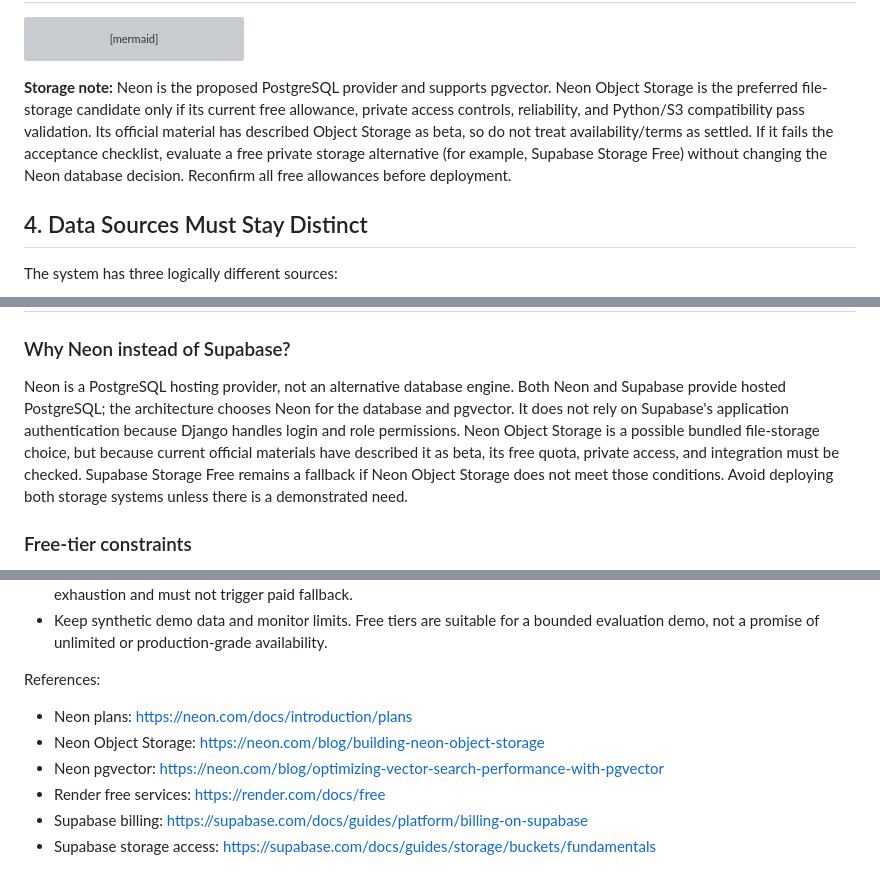
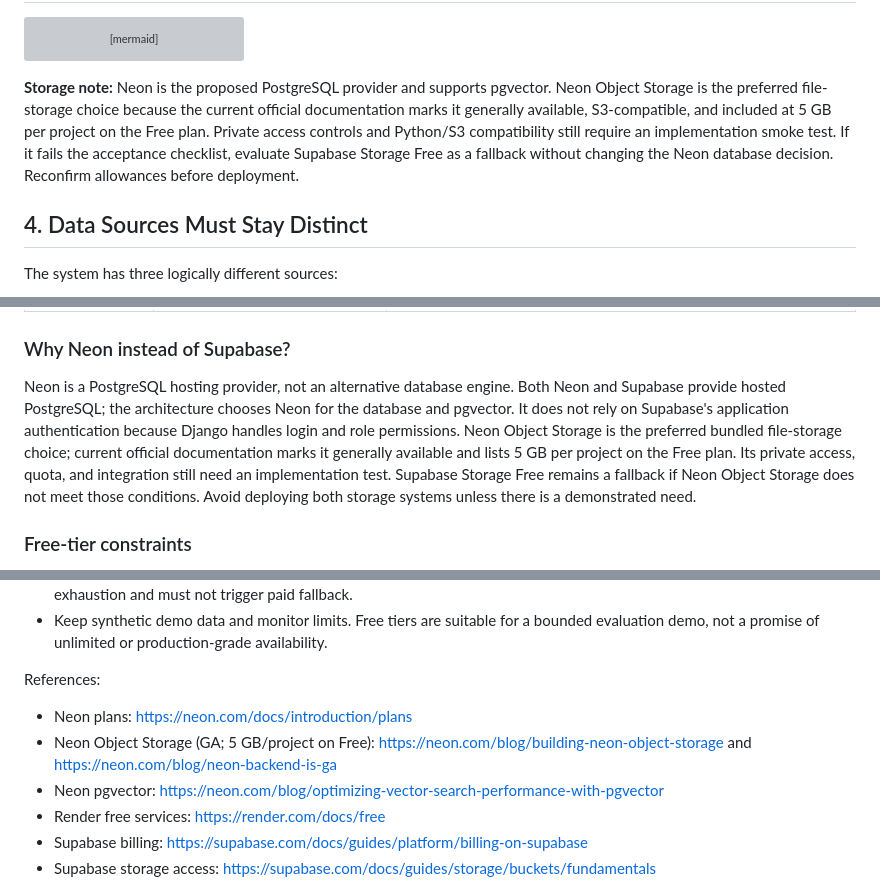
Before and after one commit to krupashetty004/clinical-note-extraction-agent, a Markdown page: docs/architecture.md, 3 parts joined by grey strips. GitHub-like rendering; grey boxes are pictures that could not be loaded.

Commit message:
docs: correct Neon free quota and Object Storage GA status

````diff
--- a/docs/architecture.md
+++ b/docs/architecture.md
@@ -77,7 +77,7 @@ flowchart TD
     REVIEW --> JSON
 ```
 
-**Storage note:** Neon is the proposed PostgreSQL provider and supports pgvector. Neon Object Storage is the preferred file-storage candidate only if its current free allowance, private access controls, reliability, and Python/S3 compatibility pass validation. Its official material has described Object Storage as beta, so do not treat availability/terms as settled. If it fails the acceptance checklist, evaluate a free private storage alternative (for example, Supabase Storage Free) without changing the Neon database decision. Reconfirm all free allowances before deployment.
+**Storage note:** Neon is the proposed PostgreSQL provider and supports pgvector. Neon Object Storage is the preferred file-storage choice because the current official documentation marks it generally available, S3-compatible, and included at 5 GB per project on the Free plan. Private access controls and Python/S3 compatibility still require an implementation smoke test. If it fails the acceptance checklist, evaluate Supabase Storage Free as a fallback without changing the Neon database decision. Reconfirm allowances before deployment.
 
 ## 4. Data Sources Must Stay Distinct
 
@@ -174,7 +174,7 @@ A starting ranking can be evaluated as a normalized blend of semantic similarity
 | Version control | Private GitHub | No SOW, real patient notes, credentials, or source uploads committed. |
 
 ### Why Neon instead of Supabase?
-Neon is a PostgreSQL hosting provider, not an alternative database engine. Both Neon and Supabase provide hosted PostgreSQL; the architecture chooses Neon for the database and pgvector. It does not rely on Supabase's application authentication because Django handles login and role permissions. Neon Object Storage is a possible bundled file-storage choice, but because current official materials have described it as beta, its free quota, private access, and integration must be checked. Supabase Storage Free remains a fallback if Neon Object Storage does not meet those conditions. Avoid deploying both storage systems unless there is a demonstrated need.
+Neon is a PostgreSQL hosting provider, not an alternative database engine. Both Neon and Supabase provide hosted PostgreSQL; the architecture chooses Neon for the database and pgvector. It does not rely on Supabase's application authentication because Django handles login and role permissions. Neon Object Storage is the preferred bundled file-storage choice; current official documentation marks it generally available and lists 5 GB per project on the Free plan. Its private access, quota, and integration still need an implementation test. Supabase Storage Free remains a fallback if Neon Object Storage does not meet those conditions. Avoid deploying both storage systems unless there is a demonstrated need.
 
 ### Free-tier constraints
 - Current documented Neon Free limits include 0.5 GB database storage, 100 CU-hours per project, and 5 GB monthly public network transfer. Object Storage terms/allowance must be confirmed in the current console before relying on it.
@@ -185,7 +185,7 @@ Neon is a PostgreSQL hosting provider, not an alternative database engine. Both
 
 References:
 - Neon plans: https://neon.com/docs/introduction/plans
-- Neon Object Storage: https://neon.com/blog/building-neon-object-storage
+- Neon Object Storage (GA; 5 GB/project on Free): https://neon.com/blog/building-neon-object-storage and https://neon.com/blog/neon-backend-is-ga
 - Neon pgvector: https://neon.com/blog/optimizing-vector-search-performance-with-pgvector
 - Render free services: https://render.com/docs/free
 - Supabase billing: https://supabase.com/docs/guides/platform/billing-on-supabase
````
